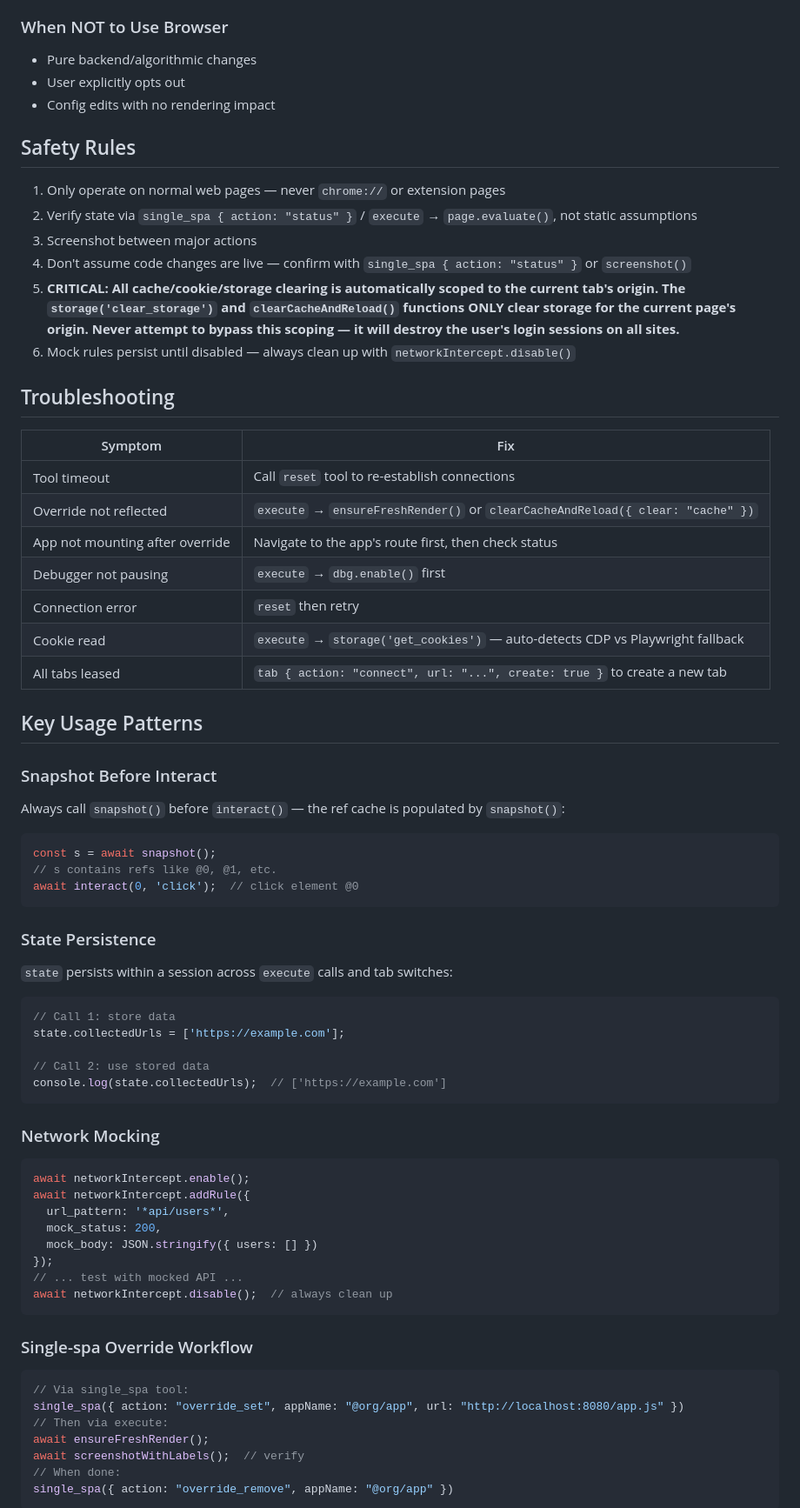
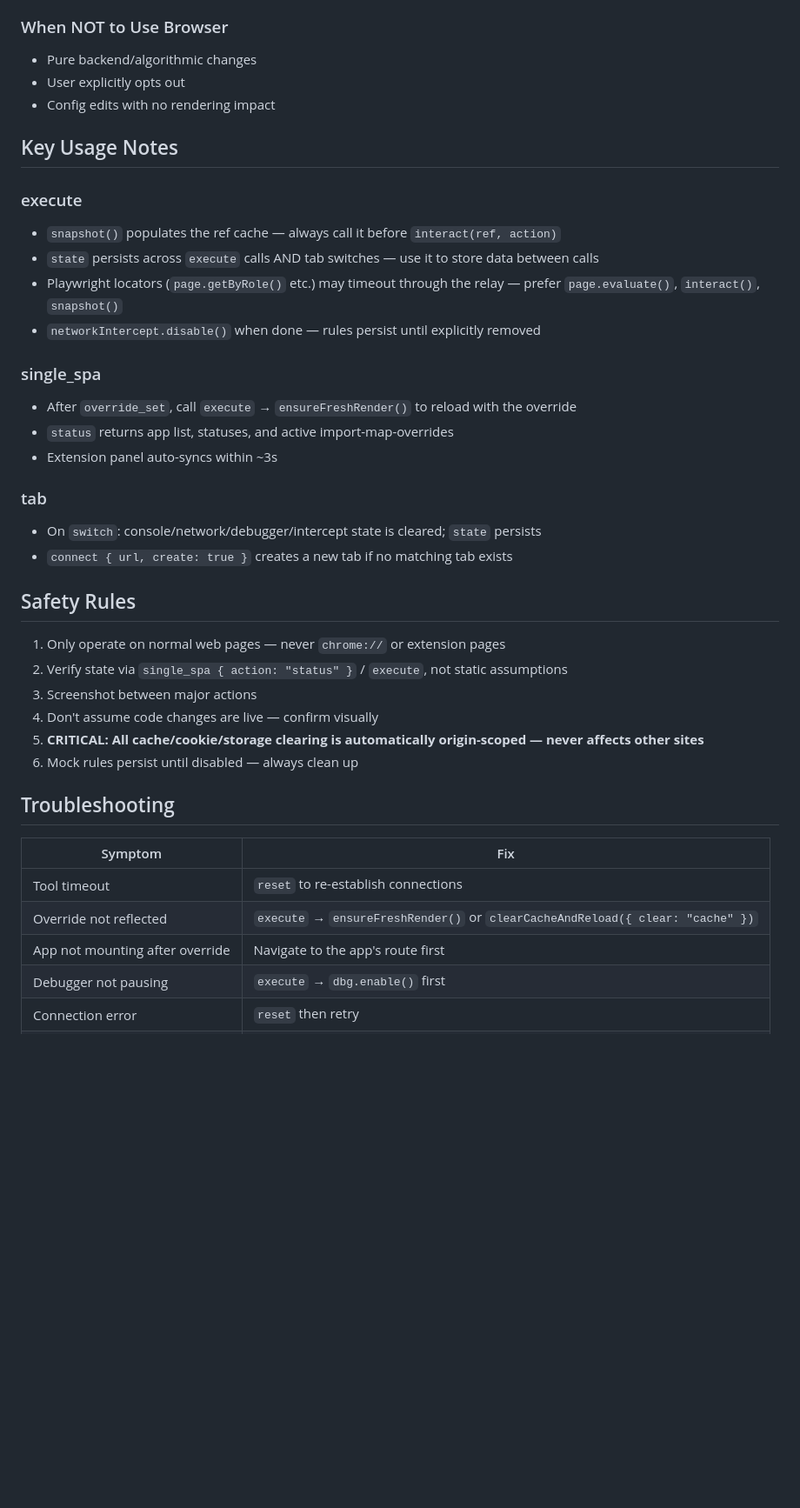
Before and after one commit to leonbuild/spawriter, a Markdown page: AGENTS_MCP.md, the part around one of its changes. Shown at 87% size. GitHub-like rendering; blank space fills up the shorter version.

````diff
--- a/AGENTS_MCP.md
+++ b/AGENTS_MCP.md
@@ -91,73 +47,41 @@ After any UI code change, automatically:
 - User explicitly opts out
 - Config edits with no rendering impact
 
+## Key Usage Notes
+
+### execute
+
+- `snapshot()` populates the ref cache — always call it before `interact(ref, action)`
+- `state` persists across `execute` calls AND tab switches — use it to store data between calls
+- Playwright locators (`page.getByRole()` etc.) may timeout through the relay — prefer `page.evaluate()`, `interact()`, `snapshot()`
+- `networkIntercept.disable()` when done — rules persist until explicitly removed
+
+### single_spa
+
+- After `override_set`, call `execute` → `ensureFreshRender()` to reload with the override
+- `status` returns app list, statuses, and active import-map-overrides
+- Extension panel auto-syncs within ~3s
+
+### tab
+
+- On `switch`: console/network/debugger/intercept state is cleared; `state` persists
+- `connect { url, create: true }` creates a new tab if no matching tab exists
+
 ## Safety Rules
 
 1. Only operate on normal web pages — never `chrome://` or extension pages
-2. Verify state via `single_spa { action: "status" }` / `execute` → `page.evaluate()`, not static assumptions
+2. Verify state via `single_spa { action: "status" }` / `execute`, not static assumptions
 3. Screenshot between major actions
-4. Don't assume code changes are live — confirm with `single_spa { action: "status" }` or `screenshot()`
-5. **CRITICAL: All cache/cookie/storage clearing is automatically scoped to the current tab's origin. The `storage('clear_storage')` and `clearCacheAndReload()` functions ONLY clear storage for the current page's origin. Never attempt to bypass this scoping — it will destroy the user's login sessions on all sites.**
-6. Mock rules persist until disabled — always clean up with `networkIntercept.disable()`
+4. Don't assume code changes are live — confirm visually
+5. **CRITICAL: All cache/cookie/storage clearing is automatically origin-scoped — never affects other sites**
+6. Mock rules persist until disabled — always clean up
 
 ## Troubleshooting
 
 | Symptom | Fix |
 |---------|-----|
-| Tool timeout | Call `reset` tool to re-establish connections |
+| Tool timeout | `reset` to re-establish connections |
 | Override not reflected | `execute` → `ensureFreshRender()` or `clearCacheAndReload({ clear: "cache" })` |
-| App not mounting after override | Navigate to the app's route first, then check status |
+| App not mounting after override | Navigate to the app's route first |
 | Debugger not pausing | `execute` → `dbg.enable()` first |
 | Connection error | `reset` then retry |
-| Cookie read | `execute` → `storage('get_cookies')` — auto-detects CDP vs Playwright fallback |
-| All tabs leased | `tab { action: "connect", url: "...", create: true }` to create a new tab |
-
-## Key Usage Patterns
-
-### Snapshot Before Interact
-
-Always call `snapshot()` before `interact()` — the ref cache is populated by `snapshot()`:
-
-```javascript
-const s = await snapshot();
-// s contains refs like @0, @1, etc.
-await interact(0, 'click');  // click element @0
-```
-
-### State Persistence
-
-`state` persists within a session across `execute` calls and tab switches:
-
-```javascript
-// Call 1: store data
-state.collectedUrls = ['https://example.com'];
-
-// Call 2: use stored data
-console.log(state.collectedUrls);  // ['https://example.com']
-```
-
-### Network Mocking
-
-```javascript
-await networkIntercept.enable();
-await networkIntercept.addRule({
-  url_pattern: '*api/users*',
-  mock_status: 200,
-  mock_body: JSON.stringify({ users: [] })
-});
-// ... test with mocked API ...
-await networkIntercept.disable();  // always clean up
-```
-
-### Single-spa Override Workflow
-
-```javascript
-// Via single_spa tool:
-single_spa({ action: "override_set", appName: "@org/app", url: "http://localhost:8080/app.js" })
-// Then via execute:
-await ensureFreshRender();
-await screenshotWithLabels();  // verify
-// When done:
-single_spa({ action: "override_remove", appName: "@org/app" })
-```
-
````
Also changed, not shown: other parts of AGENTS_MCP.md (+19 -102 lines), docs/EXECUTOR_REFACTOR_PLAN.md (+2 -1 lines), docs/REMAINING_WORK.md (+9 -5 lines).
